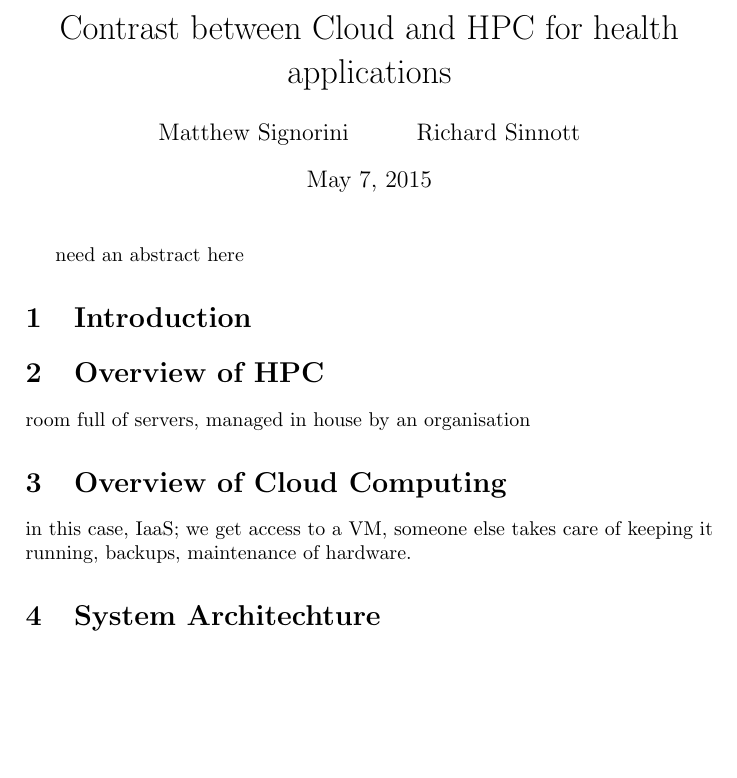
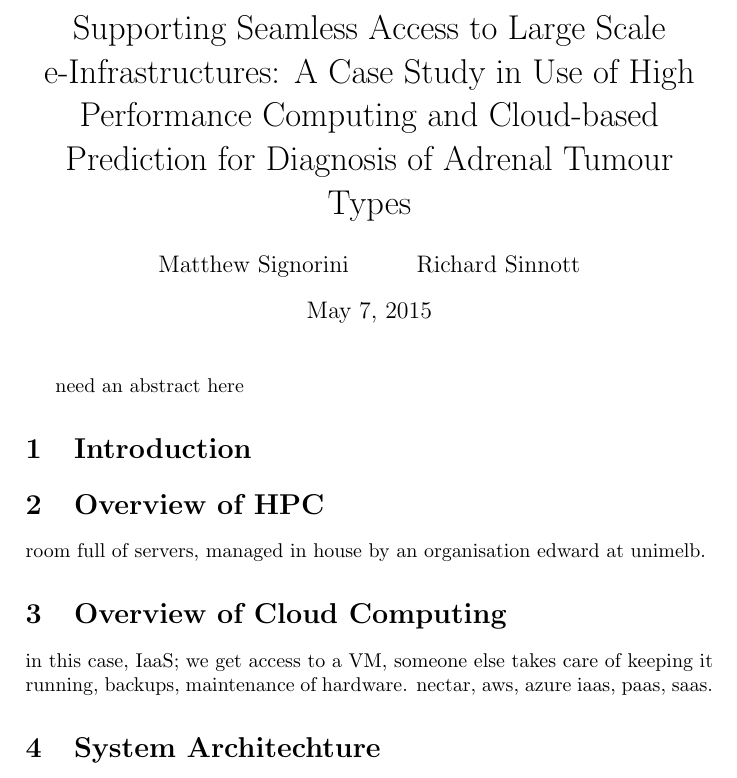
Before and after one commit to pkill-9/adrenal-prediction, a LaTeX document (report/report.tex): part of the page, cut at the place of the change, the shorter picture padded with empty space. Compiled offline with pdfLaTeX.

Commit message:
Updated report title, added some more notes.

```diff
--- a/report/report.tex
+++ b/report/report.tex
@@ -1,6 +1,8 @@
 \documentclass[a4paper]{article}
 
-\title{Contrast between Cloud and HPC for health applications}
+\title{Supporting Seamless Access to Large Scale e-Infrastructures: A Case
+    Study in Use of High Performance Computing and Cloud-based Prediction
+    for Diagnosis of Adrenal Tumour Types}
 \author{Matthew Signorini \and Richard Sinnott}
 
 \begin{document}
@@ -14,10 +16,13 @@ need an abstract here
 
 \section{Overview of HPC}
 room full of servers, managed in house by an organisation
+edward at unimelb.
 
 \section{Overview of Cloud Computing}
 in this case, IaaS; we get access to a VM, someone else takes care of
 keeping it running, backups, maintenance of hardware.
+nectar, aws, azure
+iaas, paas, saas.
 
 \section{System Architechture}
 batch of classifications is broken into two sets, some to run on HPC, the
```
